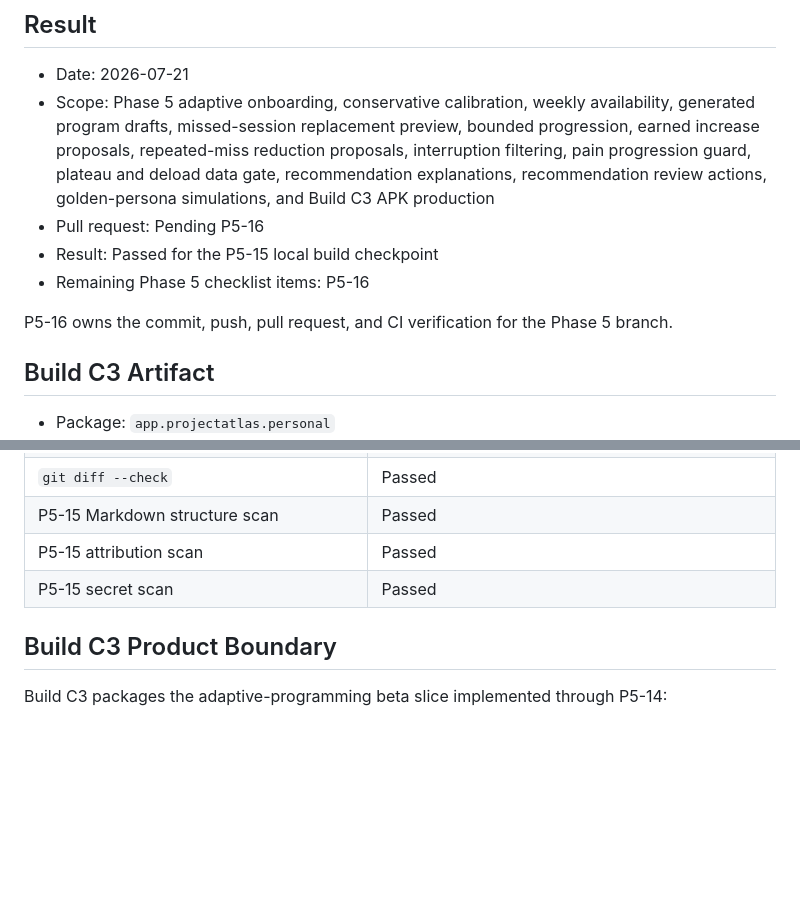
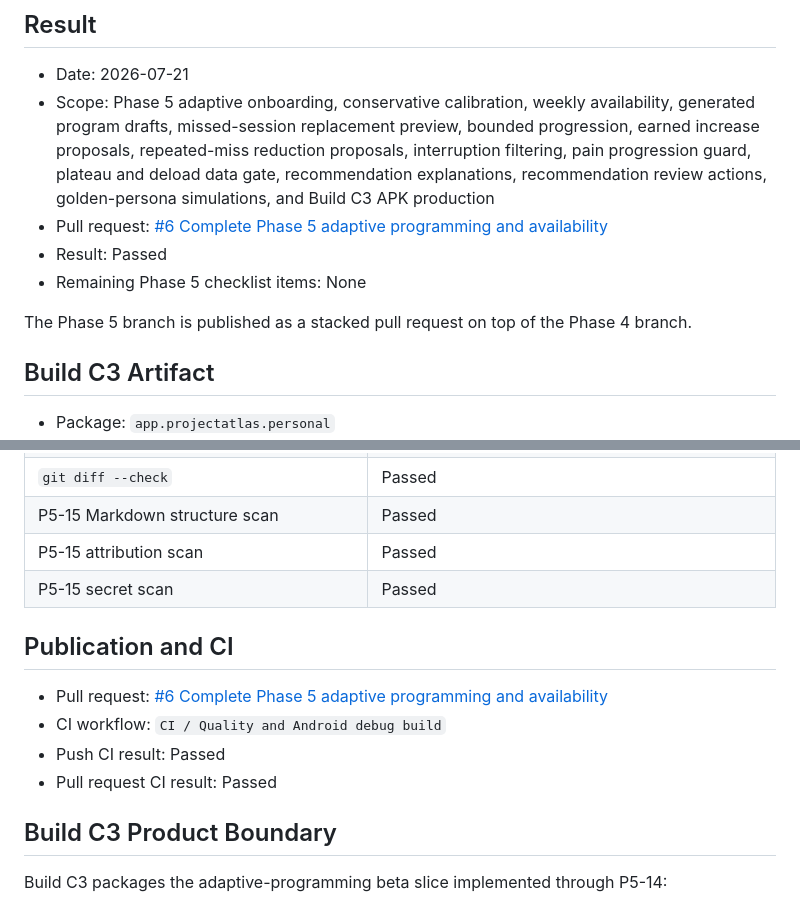
Before and after one commit to emir-ertunc/project-atlas, a Markdown page: docs/PHASE_5_VALIDATION.md, 2 parts joined by grey strips. Drawn GitHub-style; blank space fills up the shorter version.

Commit message:
Record Phase 5 publication

```diff
--- a/docs/PHASE_5_VALIDATION.md
+++ b/docs/PHASE_5_VALIDATION.md
@@ -9,11 +9,12 @@
   proposals, interruption filtering, pain progression guard, plateau and deload
   data gate, recommendation explanations, recommendation review actions,
   golden-persona simulations, and Build C3 APK production
-- Pull request: Pending P5-16
-- Result: Passed for the P5-15 local build checkpoint
-- Remaining Phase 5 checklist items: P5-16
+- Pull request:
+  [#6 Complete Phase 5 adaptive programming and availability](https://github.com/emir-ertunc/project-atlas/pull/6)
+- Result: Passed
+- Remaining Phase 5 checklist items: None
 
-P5-16 owns the commit, push, pull request, and CI verification for the Phase 5
+The Phase 5 branch is published as a stacked pull request on top of the Phase 4
 branch.
 
 ## Build C3 Artifact
@@ -71,6 +72,14 @@ hash check, and metadata inspection passed.
 | P5-15 attribution scan | Passed |
 | P5-15 secret scan | Passed |
 
+## Publication and CI
+
+- Pull request:
+  [#6 Complete Phase 5 adaptive programming and availability](https://github.com/emir-ertunc/project-atlas/pull/6)
+- CI workflow: `CI / Quality and Android debug build`
+- Push CI result: Passed
+- Pull request CI result: Passed
+
 ## Build C3 Product Boundary
 
 Build C3 packages the adaptive-programming beta slice implemented through
```
Also changed, not shown: docs/MASTER_PLAN.md (+1 -1 lines).
